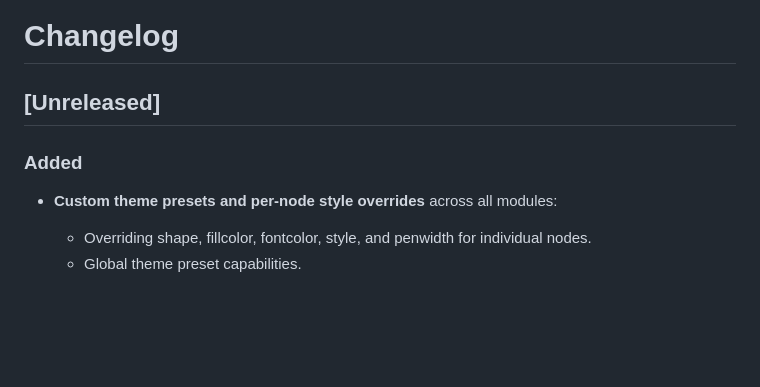
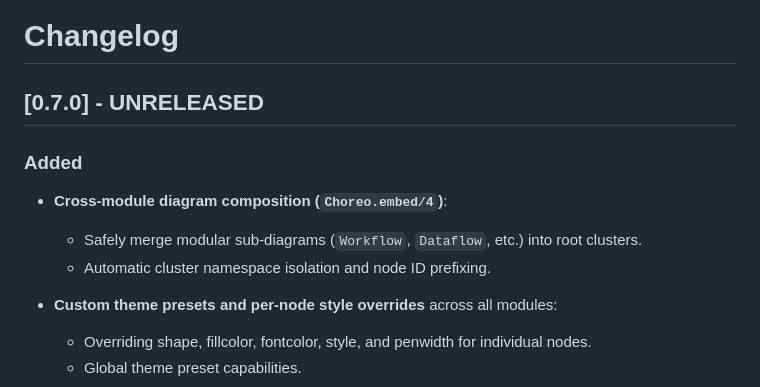
Before and after one commit to code-shoily/choreo, a Markdown page: CHANGELOG.md, the part around the change. GitHub-like rendering; blank space fills up the shorter version.

Commit message:
Update CHANGELOG with cross-module composition

```diff
--- a/CHANGELOG.md
+++ b/CHANGELOG.md
@@ -1,8 +1,12 @@
 # Changelog
 
-## [Unreleased]
+## [0.7.0] - UNRELEASED
 
 ### Added
+
+- **Cross-module diagram composition (`Choreo.embed/4`)**:
+  - Safely merge modular sub-diagrams (`Workflow`, `Dataflow`, etc.) into root clusters.
+  - Automatic cluster namespace isolation and node ID prefixing.
 
 - **Custom theme presets and per-node style overrides** across all modules:
   - Overriding shape, fillcolor, fontcolor, style, and penwidth for individual nodes.
```
